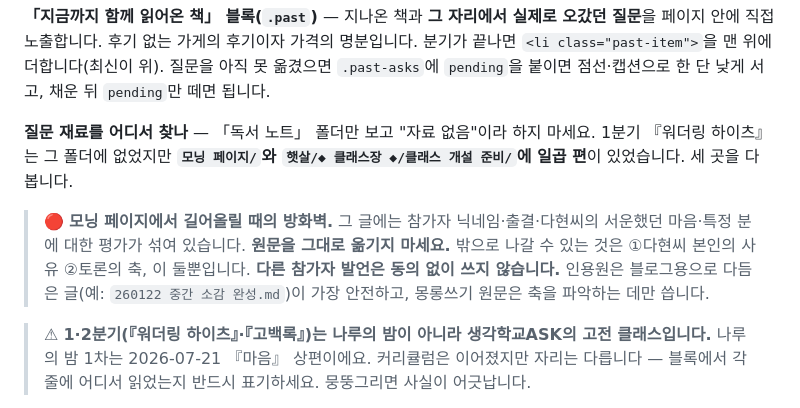
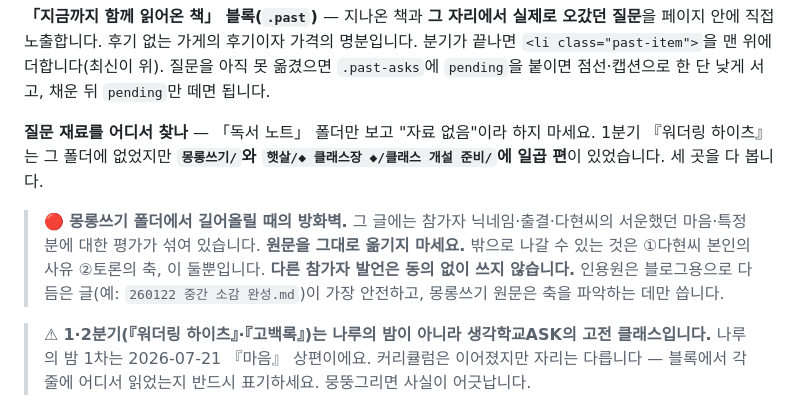
Before and after one commit to POGNARU/POGNARU.github.io, a Markdown page: README.md, the part around the change. Rendered like a GitHub page.

Commit message:
README: 볼트 폴더 개명 반영 (모닝 페이지 → 몽롱쓰기)
Co-Authored-By: Claude Opus 5.5 (1M context) <noreply@anthropic.com>

```diff
--- a/README.md
+++ b/README.md
@@ -596,9 +596,9 @@ DNS는 Cloudflare에서 관리합니다. apex(`@`)에 A 레코드 네 개:
 
 **「지금까지 함께 읽어온 책」 블록(`.past`)** — 지나온 책과 **그 자리에서 실제로 오갔던 질문**을 페이지 안에 직접 노출합니다. 후기 없는 가게의 후기이자 가격의 명분입니다. 분기가 끝나면 `<li class="past-item">`을 맨 위에 더합니다(최신이 위). 질문을 아직 못 옮겼으면 `.past-asks`에 `pending`을 붙이면 점선·캡션으로 한 단 낮게 서고, 채운 뒤 `pending`만 떼면 됩니다.
 
-**질문 재료를 어디서 찾나** — 「독서 노트」 폴더만 보고 "자료 없음"이라 하지 마세요. 1분기 『워더링 하이츠』는 그 폴더에 없었지만 **`모닝 페이지/`와 `햇살/◆ 클래스장 ◆/클래스 개설 준비/`에 일곱 편**이 있었습니다. 세 곳을 다 봅니다.
+**질문 재료를 어디서 찾나** — 「독서 노트」 폴더만 보고 "자료 없음"이라 하지 마세요. 1분기 『워더링 하이츠』는 그 폴더에 없었지만 **`몽롱쓰기/`와 `햇살/◆ 클래스장 ◆/클래스 개설 준비/`에 일곱 편**이 있었습니다. 세 곳을 다 봅니다.
 
-> 🔴 **모닝 페이지에서 길어올릴 때의 방화벽.** 그 글에는 참가자 닉네임·출결·다현씨의 서운했던 마음·특정 분에 대한 평가가 섞여 있습니다. **원문을 그대로 옮기지 마세요.** 밖으로 나갈 수 있는 것은 ①다현씨 본인의 사유 ②토론의 축, 이 둘뿐입니다. **다른 참가자 발언은 동의 없이 쓰지 않습니다.** 인용원은 블로그용으로 다듬은 글(예: `260122 중간 소감 완성.md`)이 가장 안전하고, 몽롱쓰기 원문은 축을 파악하는 데만 씁니다.
+> 🔴 **몽롱쓰기 폴더에서 길어올릴 때의 방화벽.** 그 글에는 참가자 닉네임·출결·다현씨의 서운했던 마음·특정 분에 대한 평가가 섞여 있습니다. **원문을 그대로 옮기지 마세요.** 밖으로 나갈 수 있는 것은 ①다현씨 본인의 사유 ②토론의 축, 이 둘뿐입니다. **다른 참가자 발언은 동의 없이 쓰지 않습니다.** 인용원은 블로그용으로 다듬은 글(예: `260122 중간 소감 완성.md`)이 가장 안전하고, 몽롱쓰기 원문은 축을 파악하는 데만 씁니다.
 
 > ⚠ **1·2분기(『워더링 하이츠』·『고백록』)는 나루의 밤이 아니라 생각학교ASK의 고전 클래스입니다.** 나루의 밤 1차는 2026-07-21 『마음』 상편이에요. 커리큘럼은 이어졌지만 자리는 다릅니다 — 블록에서 각 줄에 어디서 읽었는지 반드시 표기하세요. 뭉뚱그리면 사실이 어긋납니다.
 
```
